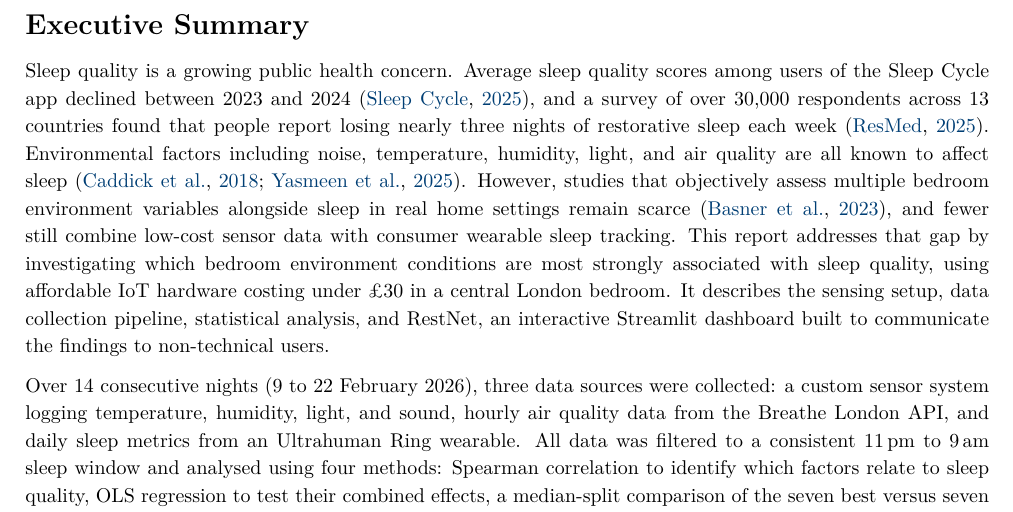
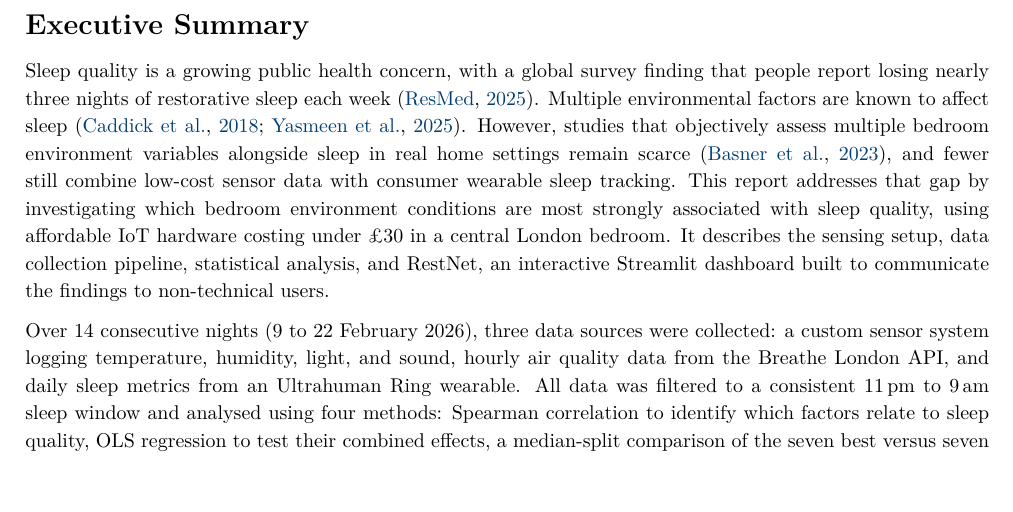
Before and after one commit to ya325icacuk/iot-sleep-environment-coursework, a LaTeX document (report/main.tex): part of page 2 of 20, cut so that both start at the same text. Compiled offline with pdfLaTeX.

Commit message:
Exec summary: merge opening stats, condense environmental factors list
Co-Authored-By: Claude Opus 4.6 (1M context) <noreply@anthropic.com>

```diff
--- a/report/main.tex
+++ b/report/main.tex
@@ -112,7 +112,7 @@ Appendix: Figures and Illustrations & 12 \\
 
 % ── Executive Summary ─────────────────────────────────────────────────
 \section*{Executive Summary}
-Sleep quality is a growing public health concern. Average sleep quality scores among users of the Sleep Cycle app declined between 2023 and 2024~\citep{sleepcycle2025}, and a survey of over 30,000 respondents across 13 countries found that people report losing nearly three nights of restorative sleep each week~\citep{resmed2025}. Environmental factors including noise, temperature, humidity, light, and air quality are all known to affect sleep~\citep{caddick2018,yasmeen2025}. However, studies that objectively assess multiple bedroom environment variables alongside sleep in real home settings remain scarce~\citep{basner2023}, and fewer still combine low-cost sensor data with consumer wearable sleep tracking. This report addresses that gap by investigating which bedroom environment conditions are most strongly associated with sleep quality, using affordable IoT hardware costing under \pounds30 in a central London bedroom. It describes the sensing setup, data collection pipeline, statistical analysis, and RestNet, an interactive Streamlit dashboard built to communicate the findings to non-technical users.
+Sleep quality is a growing public health concern, with a global survey finding that people report losing nearly three nights of restorative sleep each week~\citep{resmed2025}. Multiple environmental factors are known to affect sleep~\citep{caddick2018,yasmeen2025}. However, studies that objectively assess multiple bedroom environment variables alongside sleep in real home settings remain scarce~\citep{basner2023}, and fewer still combine low-cost sensor data with consumer wearable sleep tracking. This report addresses that gap by investigating which bedroom environment conditions are most strongly associated with sleep quality, using affordable IoT hardware costing under \pounds30 in a central London bedroom. It describes the sensing setup, data collection pipeline, statistical analysis, and RestNet, an interactive Streamlit dashboard built to communicate the findings to non-technical users.
 
 Over 14 consecutive nights (9 to 22 February 2026), three data sources were collected: a custom sensor system logging temperature, humidity, light, and sound, hourly air quality data from the Breathe London API, and daily sleep metrics from an Ultrahuman Ring wearable. All data was filtered to a consistent 11\,pm to 9\,am sleep window and analysed using four methods: Spearman correlation to identify which factors relate to sleep quality, OLS regression to test their combined effects, a median-split comparison of the seven best versus seven worst nights, and minute-by-minute comparison of individual nights to examine how conditions changed across the night.
 
```
